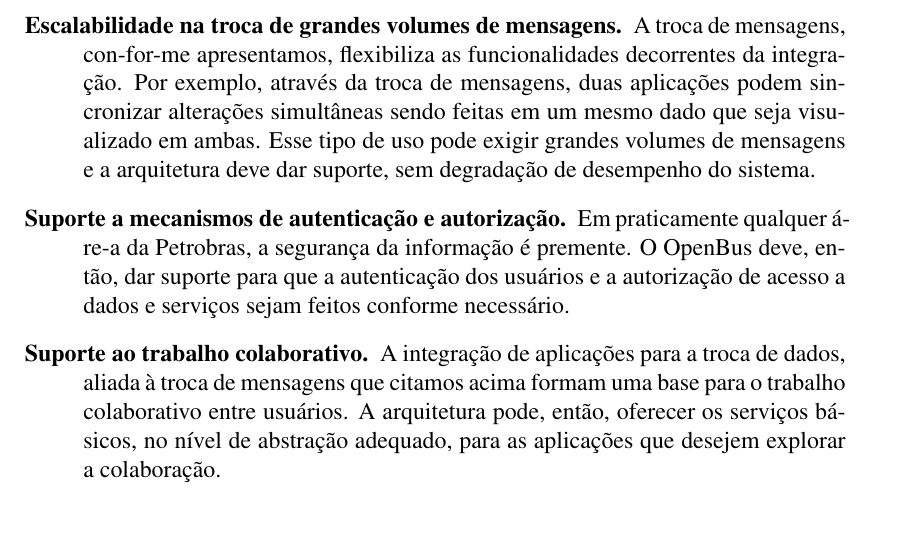
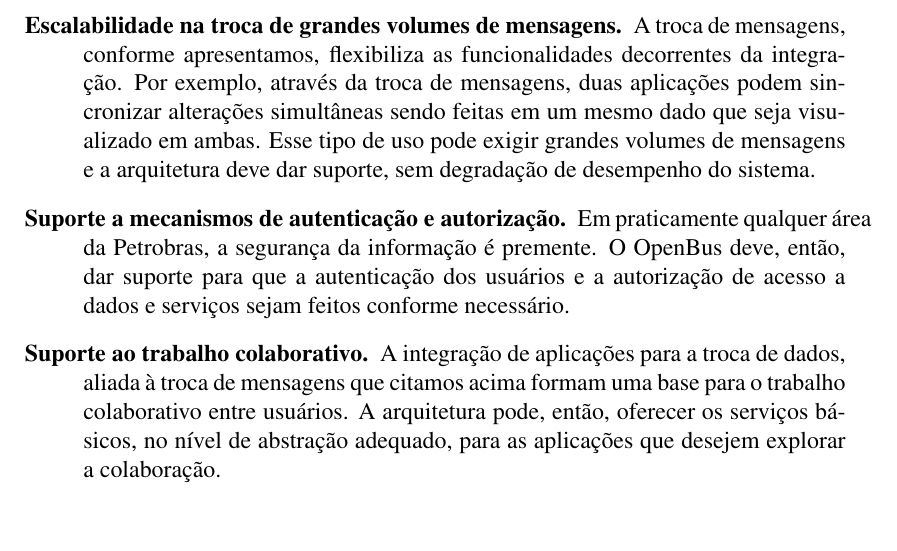
Before and after one commit to amadeubarbosa/openbus-core, a LaTeX document (docs/proposta/openbus.tex, which reads docs/proposta/proposta.tex): part of page 16 of 21, cut so that both start at the same text. Compiled offline with pdfLaTeX; the source files are stored in an older character set and shown here as Unicode.

Commit message:
Hifenação havia sido feita com - ao invés de \-.
git-svn-id: https://subversion.tecgraf.puc-rio.br/engdist/openbus/trunk@55132 ae0415b3-e90b-0410-900d-d0be9363c56b

```diff
--- a/docs/proposta/proposta.tex
+++ b/docs/proposta/proposta.tex
@@ -95,14 +95,14 @@ Na elaboração desta proposta, definimos os seguintes requisitos para o
  aplicações dos domínios de geologia e geofísica. A transferência desses
  dados não devem apenas ser permitida mas deve ser o mais eficiente possível.
 \item [Escalabilidade na troca de grandes volumes de mensagens.] A troca de
- mensagens, con-for-me apresentamos, flexibiliza as funcionalidades decorrentes
- da integração. Por exemplo, através da troca de mensagens, duas aplicações
- podem sincronizar alterações simultâneas sendo feitas em um mesmo dado que
- seja visualizado em ambas. Esse tipo de uso pode exigir grandes volumes de
- mensagens e a arquitetura deve dar suporte, sem degradação de desempenho do
- sistema.
+ mensagens, con\-for\-me apresentamos, flexibiliza as funcionalidades
+ decorrentes da integração. Por exemplo, através da troca de mensagens, duas
+ aplicações podem sincronizar alterações simultâneas sendo feitas em um mesmo
+ dado que seja visualizado em ambas. Esse tipo de uso pode exigir grandes
+ volumes de mensagens e a arquitetura deve dar suporte, sem degradação de
+ desempenho do sistema.
 \item [Suporte a mecanismos de autenticação e autorização.] Em praticamente
- qualquer á-re-a da Petrobras, a segurança da informação é premente. O \openbus
+ qualquer área da Petrobras, a segurança da informação é premente. O \openbus
  deve, então, dar suporte para que a autenticação dos usuários e a autorização
  de acesso a dados e serviços sejam feitos conforme necessário.
 \item [Suporte ao trabalho colaborativo.] A integração de aplicações para a
```
